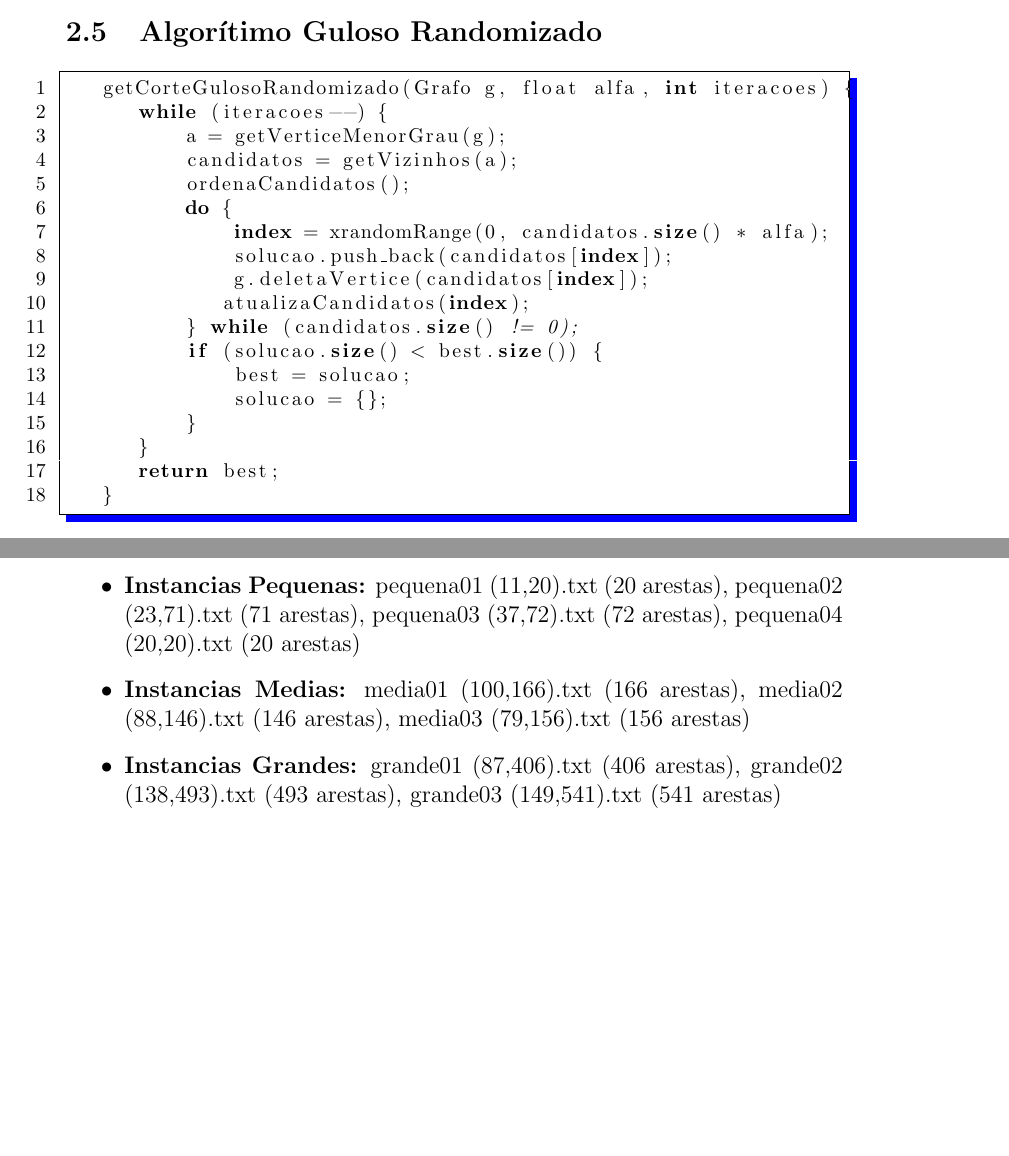
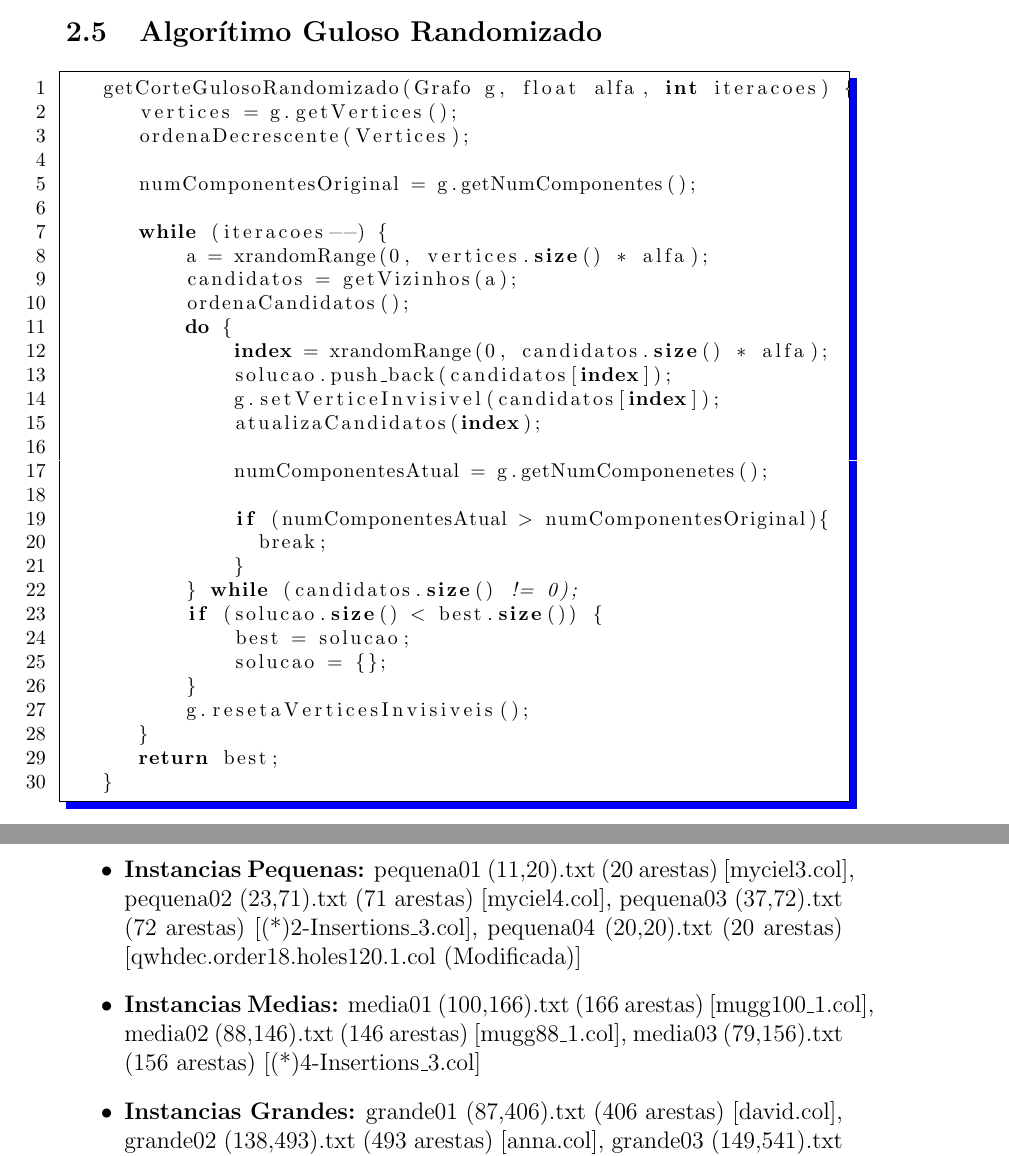
Before and after one commit to bressan3/Grafos, a LaTeX document (Relatório LaTEX/Relatorio.tex): two parts of pages 12 and 15 of 19 before the commit and two parts of pages 12 and 16 of 19 after it, joined at a grey line, cut so that both start at the same text, the shorter picture padded with empty space. Compiled offline with pdfLaTeX.

```diff
--- a/Relatório LaTEX/Relatorio.tex
+++ b/Relatório LaTEX/Relatorio.tex
@@ -200,20 +200,32 @@
 
 \begin{lstlisting}
    getCorteGulosoRandomizado(Grafo g, float alfa, int iteracoes) {
+      vertices = g.getVertices();
+      ordenaDecrescente(Vertices);
+
+      numComponentesOriginal = g.getNumComponentes();
+
       while (iteracoes--) {
-          a = getVerticeMenorGrau(g);
+          a = xrandomRange(0, vertices.size() * alfa);
           candidatos = getVizinhos(a);
           ordenaCandidatos();
           do {
               index = xrandomRange(0, candidatos.size() * alfa);
               solucao.push_back(candidatos[index]);
-              g.deletaVertice(candidatos[index]);
-             atualizaCandidatos(index);
+              g.setVerticeInvisivel(candidatos[index]);
+              atualizaCandidatos(index);
+
+              numComponentesAtual = g.getNumComponenetes();
+
+              if (numComponentesAtual > numComponentesOriginal){
+                break;
+              }
           } while (candidatos.size() != 0);
           if (solucao.size() < best.size()) {
               best = solucao;
               solucao = {};
           }
+          g.resetaVerticesInvisiveis();
       }
       return best;
    }
@@ -309,9 +321,9 @@
 \\ \\ \indent Todas as instâncias utilizadas neste segundo teste se encontram na pasta \textbf{Instancias02} junto ao código entregue com este documento e são elas:
 
 \begin{itemize}
-  \item \textbf{Instancias Pequenas:} pequena01 (11,20).txt (20 arestas), pequena02 (23,71).txt (71 arestas), pequena03 (37,72).txt (72 arestas), pequena04 (20,20).txt (20 arestas)
-  \item \textbf{Instancias Medias:} media01 (100,166).txt (166 arestas), media02 (88,146).txt (146 arestas), media03 (79,156).txt (156 arestas)
-  \item \textbf{Instancias Grandes:} grande01 (87,406).txt (406 arestas), grande02 (138,493).txt (493 arestas), grande03 (149,541).txt (541 arestas)
+  \item \textbf{Instancias Pequenas:} pequena01 (11,20).txt (20 arestas) [myciel3.col], pequena02 (23,71).txt (71 arestas) [myciel4.col], pequena03 (37,72).txt (72 arestas) [(*)2-Insertions\_3.col], pequena04 (20,20).txt (20 arestas) [qwhdec.order18.holes120.1.col (Modificada)]
+  \item \textbf{Instancias Medias:} media01 (100,166).txt (166 arestas) [mugg100\_1.col], media02 (88,146).txt (146 arestas) [mugg88\_1.col], media03 (79,156).txt (156 arestas) [(*)4-Insertions\_3.col]
+  \item \textbf{Instancias Grandes:} grande01 (87,406).txt (406 arestas) [david.col], grande02 (138,493).txt (493 arestas) [anna.col], grande03 (149,541).txt (541 arestas) [(*)2-Insertions\_4.col]
 \end{itemize}
 
 \\ \\ \indent Na figura 2 (na sessão 5. Anexos) apresentamos uma tabela identica a tabela da figura 1 porém com os resultados obtidos a partir do segundo teste realizado sobre as novas instâncias selecionadas. \\
```
Also changed, not shown: Relatório LaTEX/Relatorio.pdf, Relatório LaTEX/Relatorio.tex (2 more changed lines), 6 other files.
